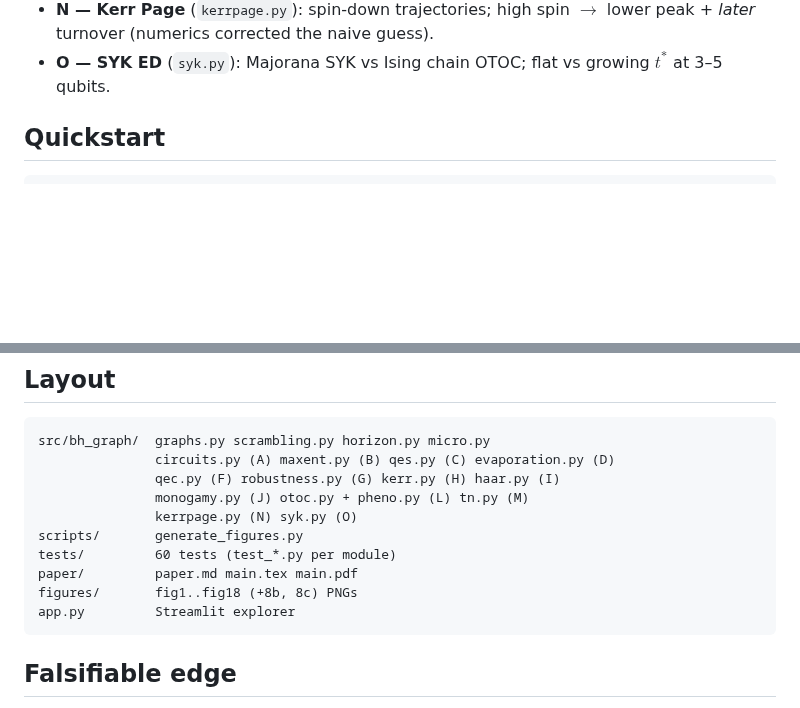
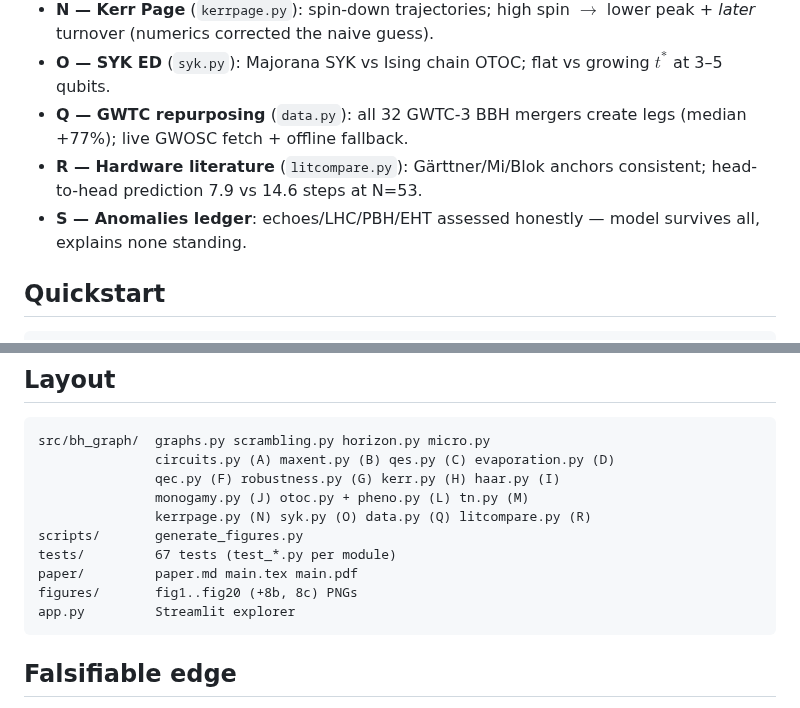
Before and after one commit to pleblond/alltoall-black-holes, a Markdown page: README.md, 2 parts joined by grey strips. GitHub-like rendering; blank space fills up the shorter version.

Commit message:
Add Q-S: GWTC leg audit, hardware head-to-head, anomalies ledger (67 tests, 22 figs, v0.6)
Co-authored-by: leblond.philippe <leblond.philippe@gmail.com>

````diff
--- a/README.md
+++ b/README.md
@@ -23,6 +23,9 @@ Internal edges cost no exterior space. Each of the $k$ exterior legs costs ~ one
 - **M — Tensor network** (`tn.py`): random star TN verifies min-rule; $\varepsilon$ derived two ways (QES coincidence + linear-quadratic crossover).
 - **N — Kerr Page** (`kerrpage.py`): spin-down trajectories; high spin $\to$ lower peak + *later* turnover (numerics corrected the naive guess).
 - **O — SYK ED** (`syk.py`): Majorana SYK vs Ising chain OTOC; flat vs growing $t^*$ at 3–5 qubits.
+- **Q — GWTC repurposing** (`data.py`): all 32 GWTC-3 BBH mergers create legs (median +77%); live GWOSC fetch + offline fallback.
+- **R — Hardware literature** (`litcompare.py`): Gärttner/Mi/Blok anchors consistent; head-to-head prediction 7.9 vs 14.6 steps at N=53.
+- **S — Anomalies ledger**: echoes/LHC/PBH/EHT assessed honestly — model survives all, explains none standing.
 
 ## Quickstart
 
@@ -53,11 +56,11 @@ src/bh_graph/  graphs.py scrambling.py horizon.py micro.py
                circuits.py (A) maxent.py (B) qes.py (C) evaporation.py (D)
                qec.py (F) robustness.py (G) kerr.py (H) haar.py (I)
                monogamy.py (J) otoc.py + pheno.py (L) tn.py (M)
-               kerrpage.py (N) syk.py (O)
+               kerrpage.py (N) syk.py (O) data.py (Q) litcompare.py (R)
 scripts/       generate_figures.py
-tests/         60 tests (test_*.py per module)
+tests/         67 tests (test_*.py per module)
 paper/         paper.md main.tex main.pdf
-figures/       fig1..fig18 (+8b, 8c) PNGs
+figures/       fig1..fig20 (+8b, 8c) PNGs
 app.py         Streamlit explorer
 ```
 
````
Also changed, not shown: paper/paper.md (+50 -2 lines), figures/fig19_gwtc.png (added), figures/fig20_headtohead.png (added), 13 other files.
